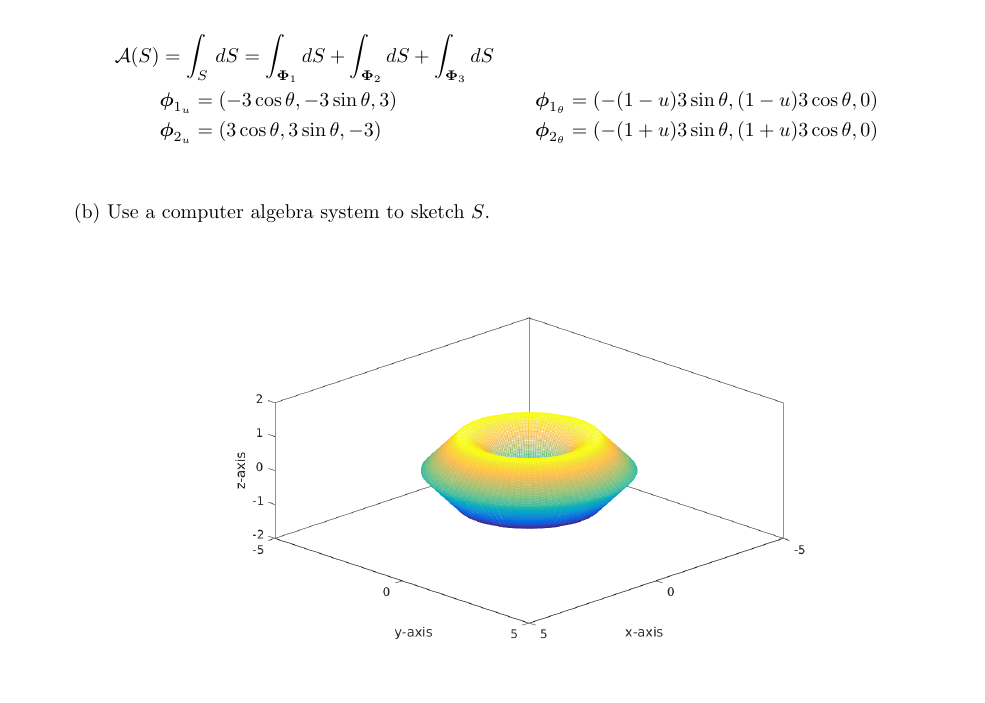
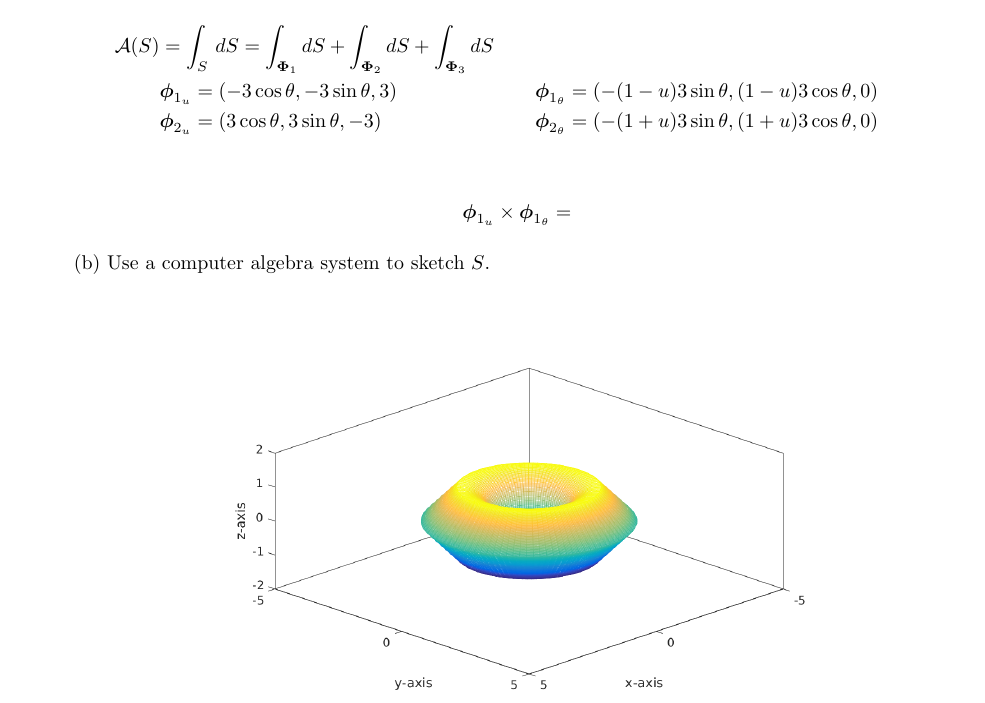
Before and after one commit to poonkeegan/school, a LaTeX document (matb42/a8.tex): part of page 1 of 6, cut so that both start at the same text, the shorter picture padded with empty space. Compiled offline with pdfLaTeX.

Commit message:
Mon Mar 19 10:36:26 EDT 2018

```diff
--- a/matb42/a8.tex
+++ b/matb42/a8.tex
@@ -48,6 +48,9 @@ Mar 20th 2018}
         \mathcal A (S) &= \int_S \,dS = \int_{\boldsymbol \Phi_1} dS + \int_{\boldsymbol \Phi_2} dS + \int_{\boldsymbol \Phi_3} dS \\
         &\boldsymbol \phi_{1_u} = (-3 \cos \theta, -3\sin \theta, 3) & &  \boldsymbol \phi_{1_ \theta} = (- (1-u) 3 \sin \theta, (1-u)3\cos\theta, 0) & \\
         & \boldsymbol \phi_{2_u} = (3 \cos \theta, 3\sin \theta, -3)  & & \boldsymbol \phi_{2_ \theta} = (- (1+u) 3 \sin \theta, (1+u)3\cos\theta, 0) & \\
+    \end{align*}
+    \begin{align*}
+        \boldsymbol \phi_{1_u} \times \boldsymbol \phi_{1_ \theta} &=
     \end{align*}
 
     (b) Use a computer algebra system to sketch $S$.
```
Also changed, not shown: matb42/a8.pdf.
